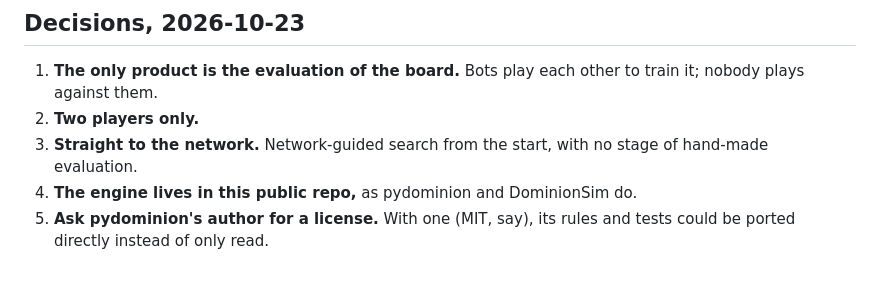
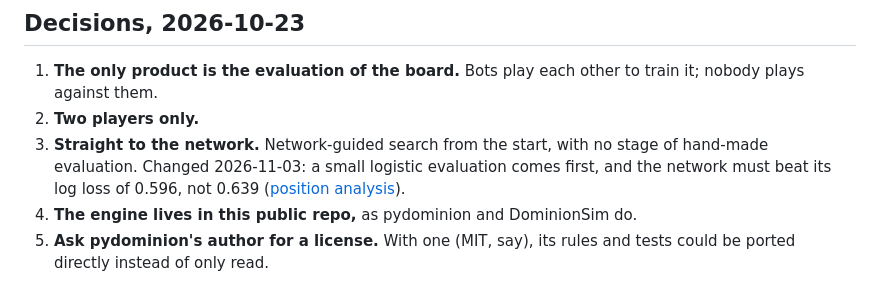
Before and after one commit to yourconscience/scrying-pool, a Markdown page: docs/simulator.md, the part around the change. Drawn GitHub-style.

```diff
--- a/docs/simulator.md
+++ b/docs/simulator.md
@@ -247,6 +247,6 @@ A card counts as done when the games that use it pass the check, not when the se
 
 1. **The only product is the evaluation of the board.** Bots play each other to train it; nobody plays against them.
 2. **Two players only.**
-3. **Straight to the network.** Network-guided search from the start, with no stage of hand-made evaluation.
+3. **Straight to the network.** Network-guided search from the start, with no stage of hand-made evaluation. Changed 2026-11-03: a small logistic evaluation comes first, and the network must beat its log loss of 0.596, not 0.639 ([position analysis](position-analysis.md#the-simulator-plan)).
 4. **The engine lives in this public repo,** as pydominion and DominionSim do.
 5. **Ask pydominion's author for a license.** With one (MIT, say), its rules and tests could be ported directly instead of only read.
```
Also changed, not shown: docs/position-analysis.md (added, +228 -0 lines).
